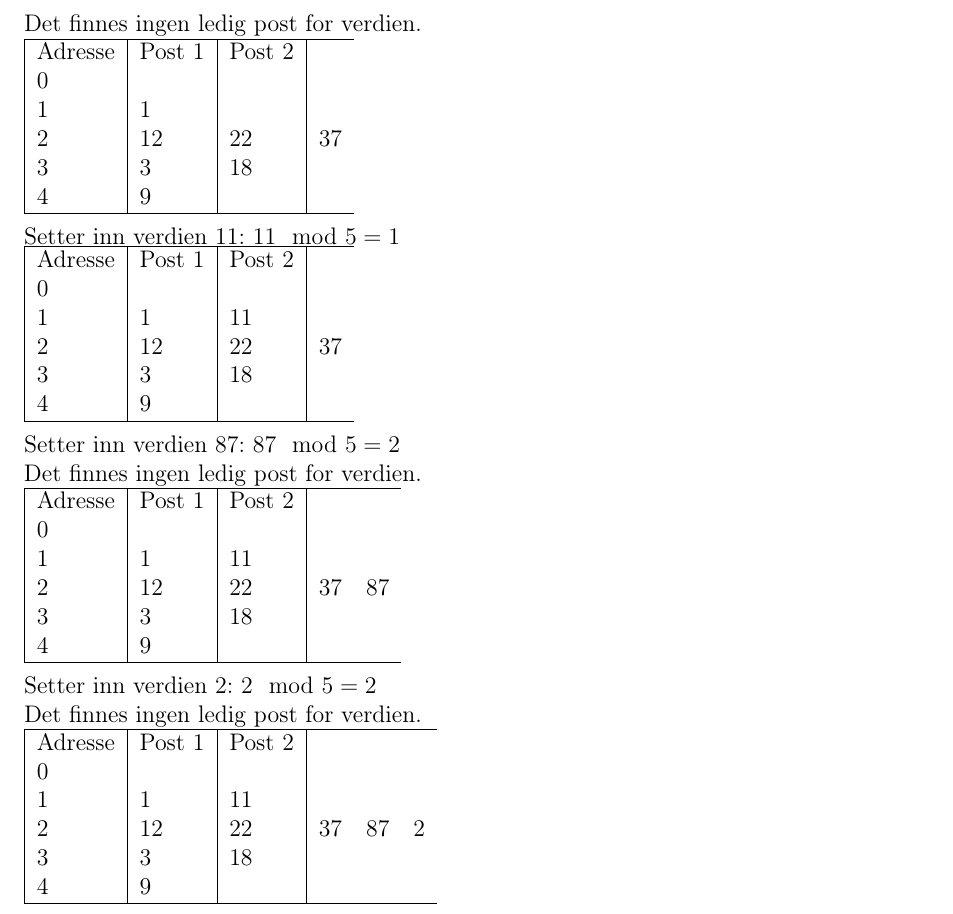
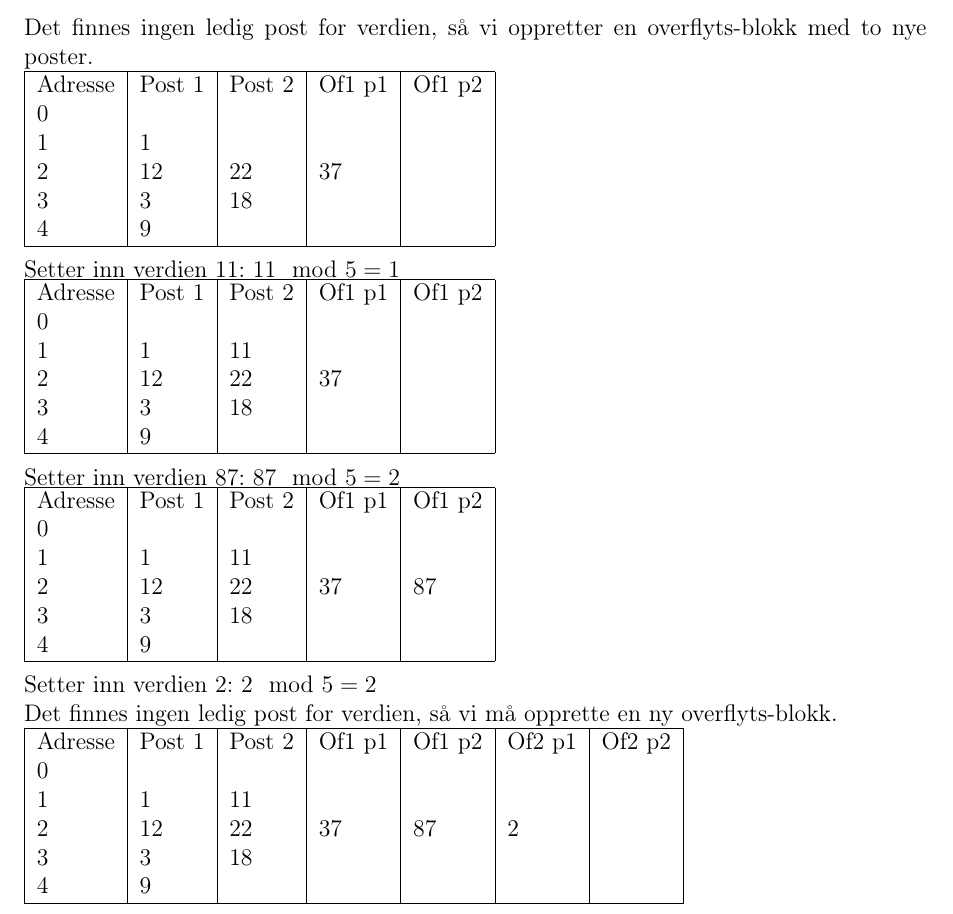
Before and after one commit to oyvindrobertsen/TDT4145, a LaTeX document (Oving4/report.tex): part of page 5 of 5, cut at the place of the change. Compiled offline with pdfLaTeX.

Commit message:
overflow blocks

```diff
--- a/Oving4/report.tex
+++ b/Oving4/report.tex
@@ -131,54 +131,52 @@ Setter inn verdien $1$: $1 \mod 5 = 1$\\
 
 ~\\
 Setter inn verdien $37$: $37 \mod 5 = 2$\\
-Det finnes ingen ledig post for verdien.\\
-\begin{tabular}{|l|l|l|l}
+Det finnes ingen ledig post for verdien, så vi oppretter en overflyts-blokk med to nye poster.\\
+\begin{tabular}{|l|l|l|l|l|}
     \hline
-    Adresse & Post 1 & Post 2	& ~ \\
-    0       & ~      & ~      \\
-    1       & 1      & ~      \\
-    2       & 12     & 22	& 37 \\
-    3       & 3      & 18     \\
-    4       & 9      & ~      \\ \hline
+    Adresse & Post 1 & Post 2 & Of1 p1 & Of1 p2 \\
+    0       & ~      & ~      & ~      & ~      \\
+    1       & 1      & ~      & ~      & ~      \\
+    2       & 12     & 22     & 37     & ~      \\
+    3       & 3      & 18     & ~      & ~      \\
+    4       & 9      & ~      & ~      & ~      \\ \hline
 \end{tabular}
 
 ~\\
 Setter inn verdien $11$: $11 \mod 5 = 1$\\
-\begin{tabular}{|l|l|l|lll}
+\begin{tabular}{|l|l|l|l|l|}
     \hline
-    Adresse & Post 1 & Post 2	& ~ \\
-    0       & ~      & ~      \\
-    1       & 1      & 11      \\
-    2       & 12     & 22	& 37 \\
-    3       & 3      & 18     \\
-    4       & 9      & ~      \\ \hline
+    Adresse & Post 1 & Post 2 & Of1 p1 & Of1 p2 \\
+    0       & ~      & ~      & ~      & ~      \\
+    1       & 1      & 11     & ~      & ~      \\
+    2       & 12     & 22     & 37     & ~      \\
+    3       & 3      & 18     & ~      & ~      \\
+    4       & 9      & ~      & ~      & ~      \\ \hline
 \end{tabular}
-
 
 ~\\
 Setter inn verdien $87$: $87 \mod 5 = 2$\\
-Det finnes ingen ledig post for verdien.\\
-\begin{tabular}{|l|l|l|lll}
+\begin{tabular}{|l|l|l|l|l|}
     \hline
-    Adresse & Post 1 & Post 2	& ~ \\
-    0       & ~      & ~      \\
-    1       & 1      & 11      \\
-    2       & 12     & 22	& 37	&   87 \\
-    3       & 3      & 18     \\
-    4       & 9      & ~      \\ \hline
+    Adresse & Post 1 & Post 2 & Of1 p1 & Of1 p2 \\
+    0       & ~      & ~      & ~      & ~      \\
+    1       & 1      & 11     & ~      & ~      \\
+    2       & 12     & 22     & 37     & 87     \\
+    3       & 3      & 18     & ~      & ~      \\
+    4       & 9      & ~      & ~      & ~      \\ \hline
 \end{tabular}
 
 ~\\
 Setter inn verdien $2$: $2 \mod 5 = 2$\\
-Det finnes ingen ledig post for verdien.\\
-\begin{tabular}{|l|l|l|lll}
+Det finnes ingen ledig post for verdien, så vi må opprette en ny overflyts-blokk.\\
+\begin{tabular}{|l|l|l|l|l|l|l|}
     \hline
-    Adresse & Post 1 & Post 2	& ~ \\
-    0       & ~      & ~      \\
-    1       & 1      & 11      \\
-    2       & 12     & 22	& 37	&   87	&   2\\
-    3       & 3      & 18     \\
-    4       & 9      & ~      \\ \hline
+    Adresse & Post 1 & Post 2 & Of1 p1 & Of1 p2 & Of2 p1 & Of2 p2 \\
+    0       & ~      & ~      & ~      & ~      & ~      & ~      \\
+    1       & 1      & 11     & ~      & ~      & ~      & ~      \\
+    2       & 12     & 22     & 37     & 87     & 2      & ~      \\
+    3       & 3      & 18     & ~      & ~      & ~      & ~      \\
+    4       & 9      & ~      & ~      & ~      & ~      & ~      \\ \hline
 \end{tabular}
 
 ~\\
```
Also changed, not shown: Oving4/report.tex (14 more changed lines). Lines whose indentation alone changed are shown as unchanged.
